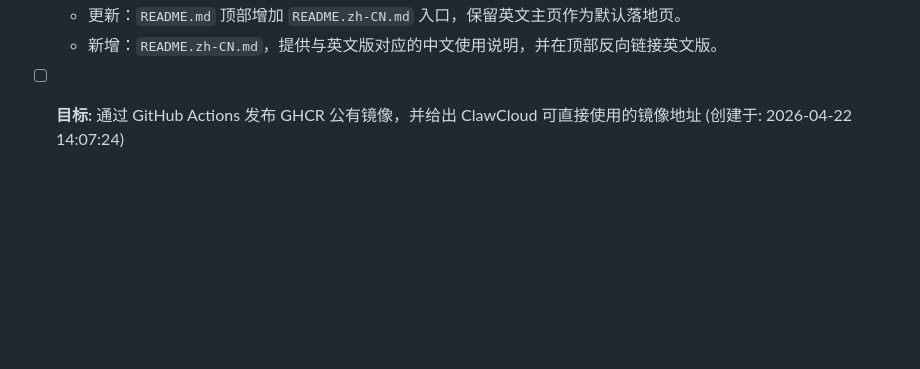
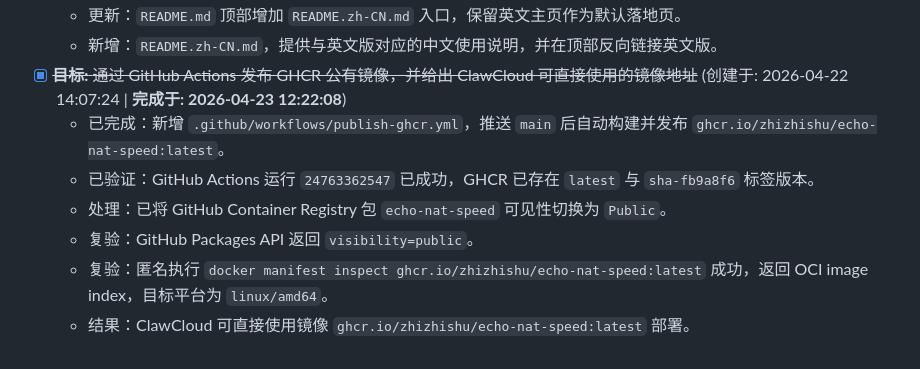
Before and after one commit to zhizhishu/echo-nat-speed, a Markdown page: TASK_LOG.md, the part around the change. Rendered like a GitHub page; blank space fills up the shorter version.

Commit message:
Mark GHCR image publication complete

```diff
--- a/TASK_LOG.md
+++ b/TASK_LOG.md
@@ -50,4 +50,10 @@
 - [x] ~~**目标:** 为 README 增加中英文切换链接，并补充中文版本说明文档~~ (创建于: 2026-04-21 19:46:39 | **完成于: 2026-04-21 19:47:28**)
   - 更新：`README.md` 顶部增加 `README.zh-CN.md` 入口，保留英文主页作为默认落地页。
   - 新增：`README.zh-CN.md`，提供与英文版对应的中文使用说明，并在顶部反向链接英文版。
-- [ ] **目标:** 通过 GitHub Actions 发布 GHCR 公有镜像，并给出 ClawCloud 可直接使用的镜像地址 (创建于: 2026-04-22 14:07:24)
+- [x] ~~**目标:** 通过 GitHub Actions 发布 GHCR 公有镜像，并给出 ClawCloud 可直接使用的镜像地址~~ (创建于: 2026-04-22 14:07:24 | **完成于: 2026-04-23 12:22:08**)
+  - 已完成：新增 `.github/workflows/publish-ghcr.yml`，推送 `main` 后自动构建并发布 `ghcr.io/zhizhishu/echo-nat-speed:latest`。
+  - 已验证：GitHub Actions 运行 `24763362547` 已成功，GHCR 已存在 `latest` 与 `sha-fb9a8f6` 标签版本。
+  - 处理：已将 GitHub Container Registry 包 `echo-nat-speed` 可见性切换为 `Public`。
+  - 复验：GitHub Packages API 返回 `visibility=public`。
+  - 复验：匿名执行 `docker manifest inspect ghcr.io/zhizhishu/echo-nat-speed:latest` 成功，返回 OCI image index，目标平台为 `linux/amd64`。
+  - 结果：ClawCloud 可直接使用镜像 `ghcr.io/zhizhishu/echo-nat-speed:latest` 部署。
```
